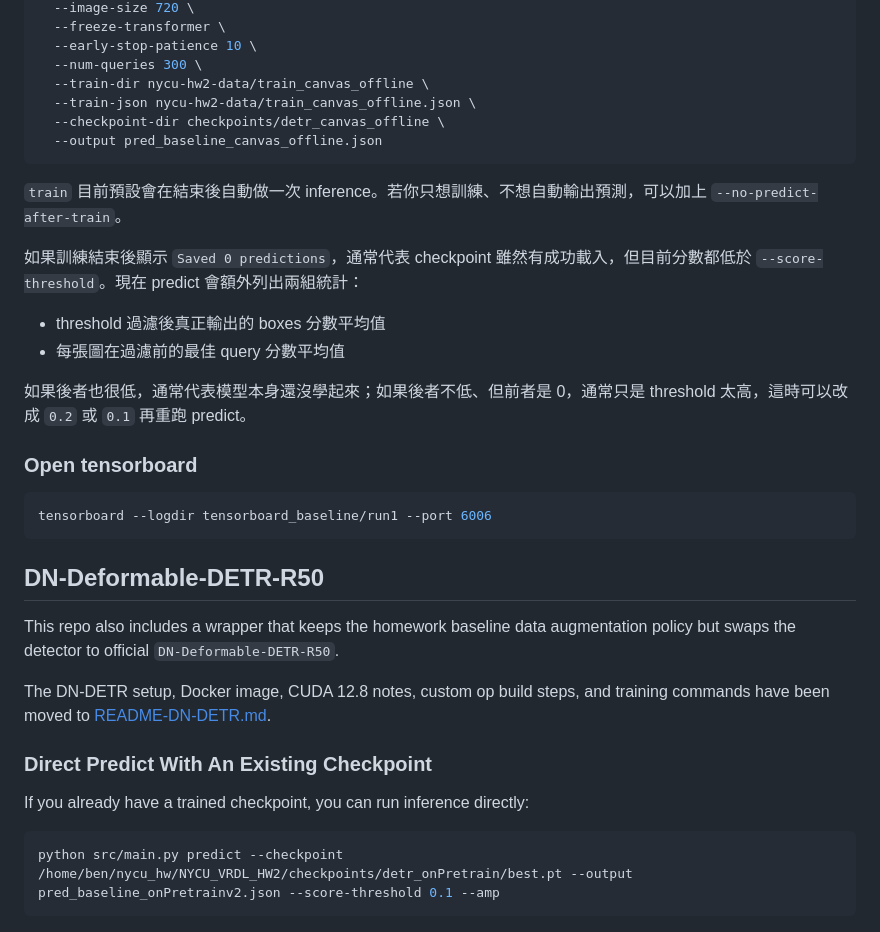
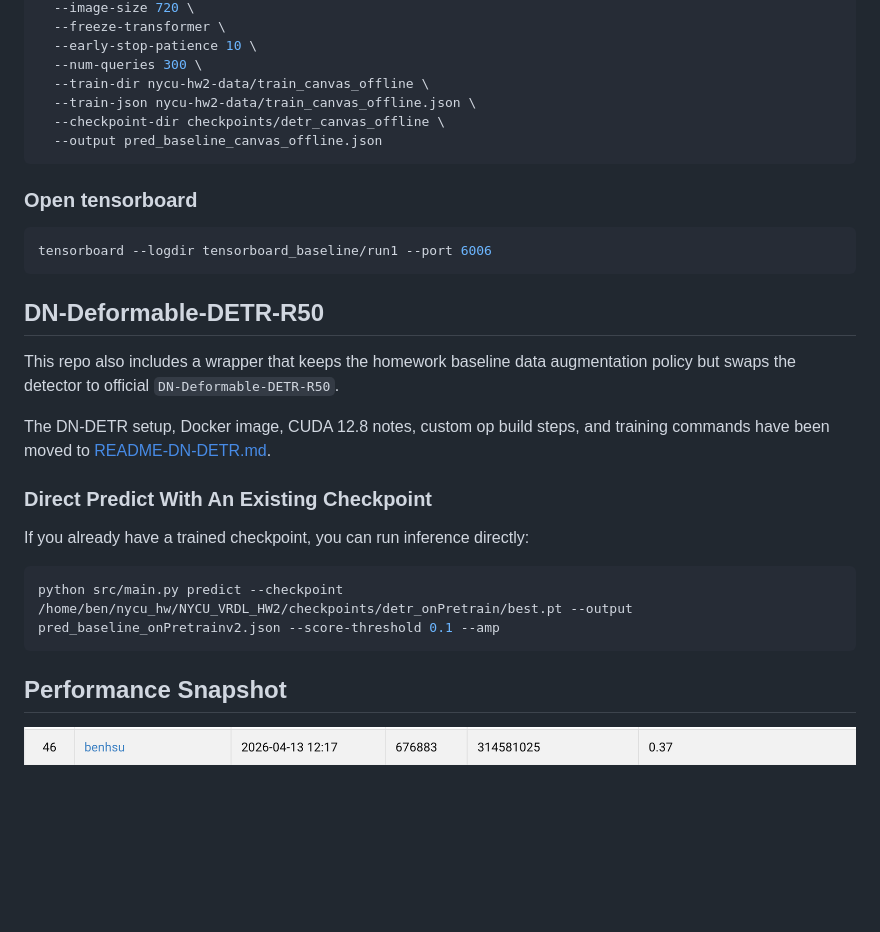
Before and after one commit to benhsu0828/NYCU_VRDL_HW2, a Markdown page: README.md, the part around the change. GitHub-like rendering; pictures changed too: image.png (added); blank space fills up the shorter version.

Commit message:
add performance Snapshot

````diff
--- a/README.md
+++ b/README.md
@@ -73,14 +73,6 @@ If you do not already have a trained checkpoint, use `train` first. You can also
   --output pred_baseline_canvas_offline.json
 ```
 
-`train` 目前預設會在結束後自動做一次 inference。若你只想訓練、不想自動輸出預測，可以加上 `--no-predict-after-train`。
-
-如果訓練結束後顯示 `Saved 0 predictions`，通常代表 checkpoint 雖然有成功載入，但目前分數都低於 `--score-threshold`。現在 predict 會額外列出兩組統計：
-- threshold 過濾後真正輸出的 boxes 分數平均值
-- 每張圖在過濾前的最佳 query 分數平均值
-
-如果後者也很低，通常代表模型本身還沒學起來；如果後者不低、但前者是 0，通常只是 threshold 太高，這時可以改成 `0.2` 或 `0.1` 再重跑 predict。
-
 ### Open tensorboard
 
 ```bash
@@ -92,6 +84,7 @@ tensorboard --logdir tensorboard_baseline/run1 --port 6006
 This repo also includes a wrapper that keeps the homework baseline data augmentation policy but swaps the detector to official `DN-Deformable-DETR-R50`.
 
 The DN-DETR setup, Docker image, CUDA 12.8 notes, custom op build steps, and training commands have been moved to [README-DN-DETR.md](/home/ben/nycu_hw/NYCU_VRDL_HW2/README-DN-DETR.md).
+
 ### Direct Predict With An Existing Checkpoint
 
 If you already have a trained checkpoint, you can run inference directly:
@@ -99,3 +92,7 @@ If you already have a trained checkpoint, you can run inference directly:
 ```bash
 python src/main.py predict --checkpoint /home/ben/nycu_hw/NYCU_VRDL_HW2/checkpoints/detr_onPretrain/best.pt --output pred_baseline_onPretrainv2.json --score-threshold 0.1 --amp
 ```
+
+
+## Performance Snapshot
+![alt text](image.png)
````
